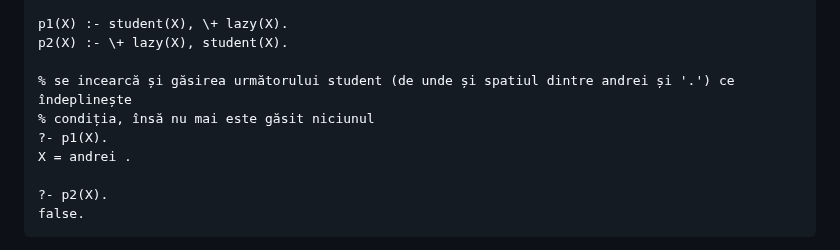
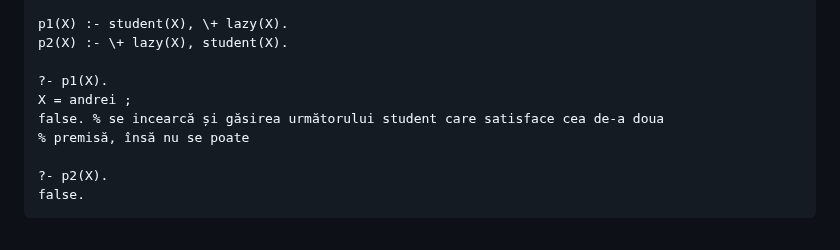
Before and after one commit to cs-pub-ro/PP-laboratoare, a Markdown page: prolog/legare-executie/README.md, the part around one of its changes. Rendered like a GitHub page.

Commit message:
prolog-legare-exec: finess touch

```diff
--- a/prolog/legare-executie/README.md
+++ b/prolog/legare-executie/README.md
@@ -146,10 +146,10 @@ lazy(marius).
 p1(X) :- student(X), \+ lazy(X).
 p2(X) :- \+ lazy(X), student(X).
 
-% se incearcă și găsirea următorului student (de unde și spatiul dintre andrei și '.') ce îndeplinește
-% condiția, însă nu mai este găsit niciunul
 ?- p1(X).
-X = andrei .
+X = andrei ;
+false. % se incearcă și găsirea următorului student care satisface cea de-a doua
+% premisă, însă nu se poate
 
 ?- p2(X).
 false.
```
Also changed, not shown: other parts of prolog/legare-executie/README.md (+1 -1 lines).
